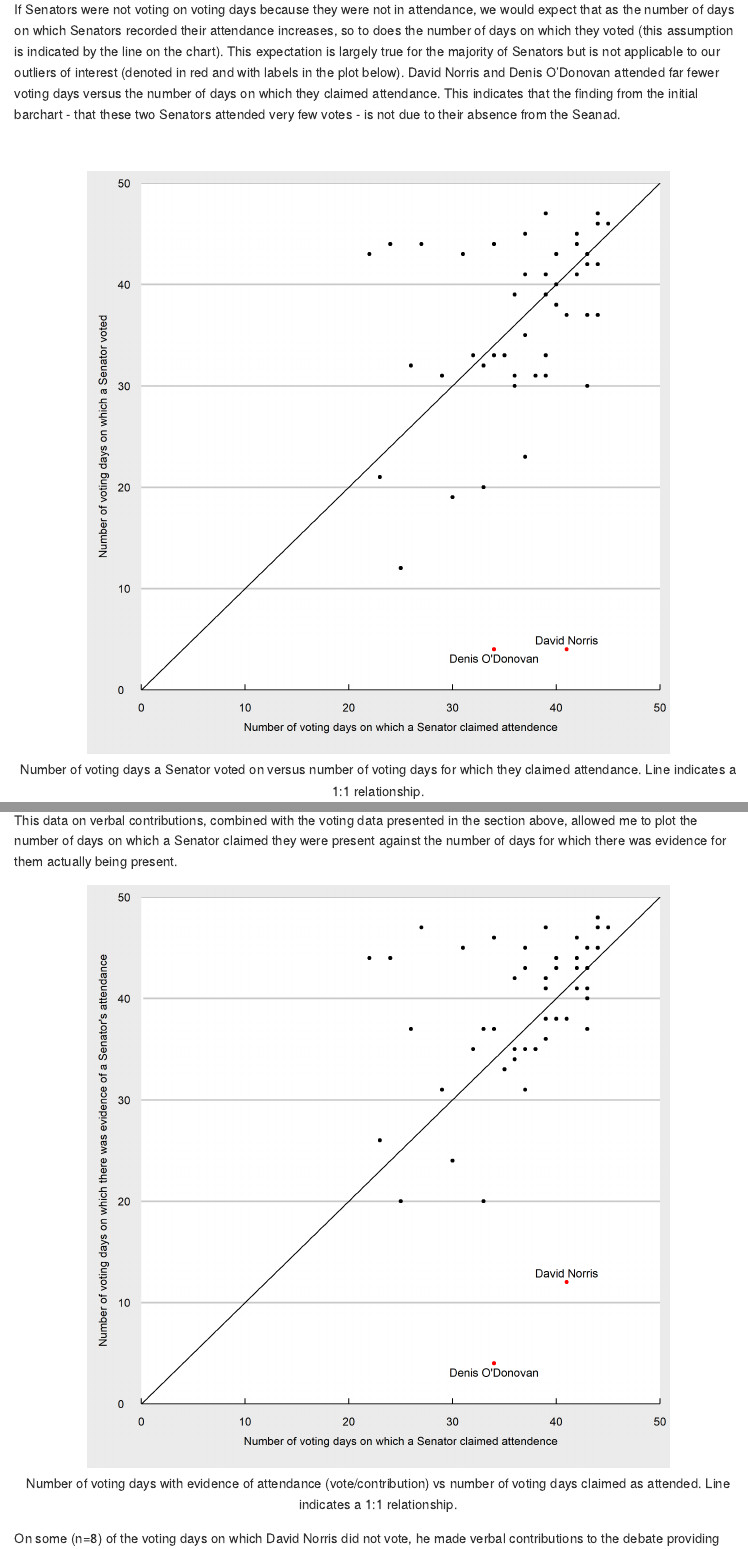
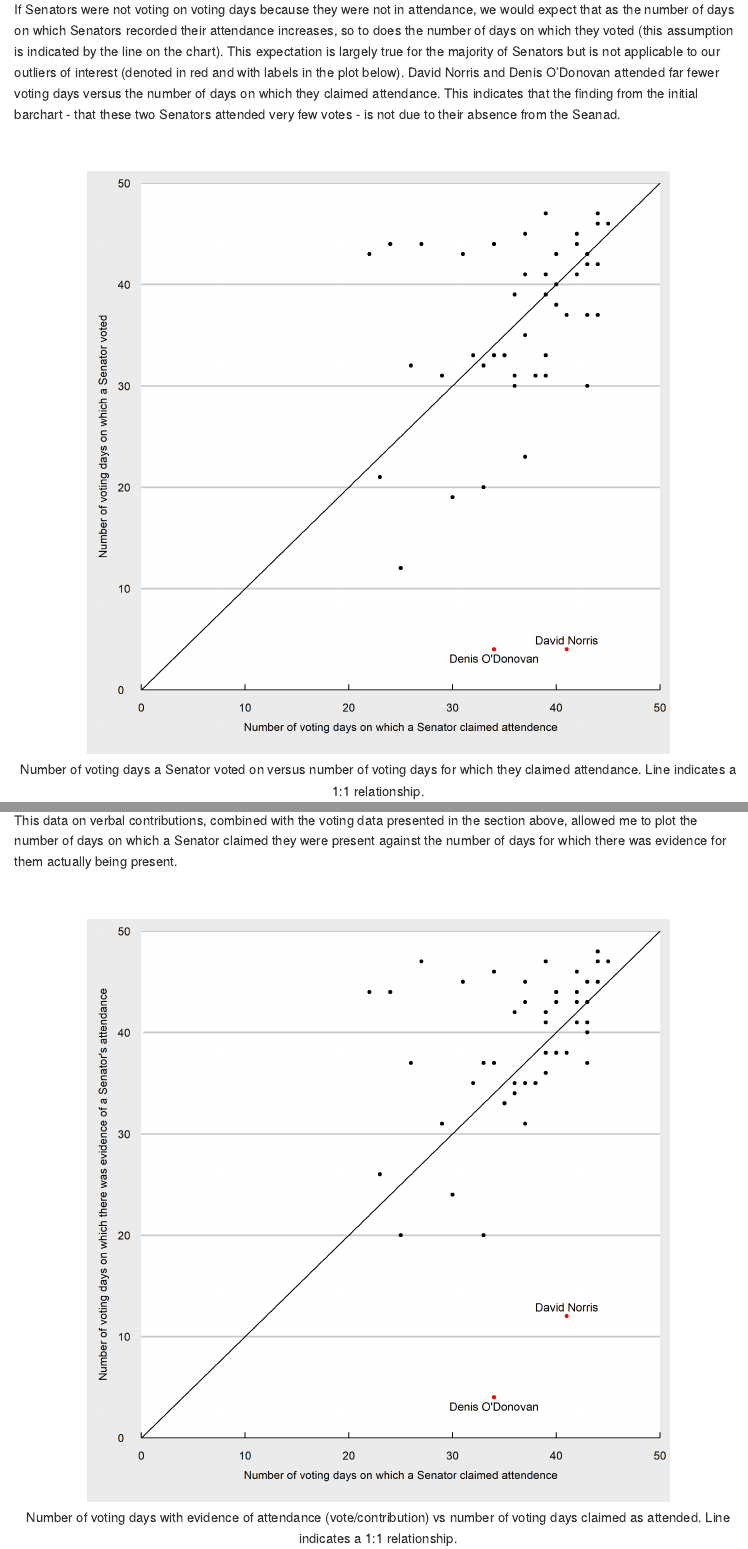
Before and after one commit to mcguinlu/seanad, an R Markdown document (README.Rmd): the page in a window 1100 px wide, from 2350 px down, and a second part further down, joined at a grey line. The pictures show the output file README.md that the author committed with the source, drawn offline in the style of GitHub.

Commit message:
Final updates

````diff
--- a/README.Rmd
+++ b/README.Rmd
@@ -62,11 +62,11 @@ Verbal contributions were obtained by scraping the official text for each sittin
 
 This data on verbal contributions, combined with the voting data presented in the section above, allowed me to plot the number of days on which a Senator claimed they were present against the number of days for which there was evidence for them actually being present.
 
-<!----------------------------------------------------------------------------->
+&nbsp;
 
 ```{r fig3, echo = FALSE, results="asis", fig.pos = "H", fig.cap='Number of voting days with evidence of attendance (vote/contribution) vs number of voting days claimed as attended. Line indicates a 1:1 relationship.',fig.align='center', out.width='80%'}
 knitr::include_graphics(file.path("figures/seanad_claimed_vs_actual_attendence.png"))
 ```
-<!----------------------------------------------------------------------------->
+&nbsp;
 
 On some (n=8) of the voting days on which David Norris did not vote, he made verbal contributions to the debate providing evidence of attendance. In contrast, Denis O'Donovan did not make any verbal contributions on days he claimed attendance for but did not vote on.
````
Also changed, not shown: README.md.
